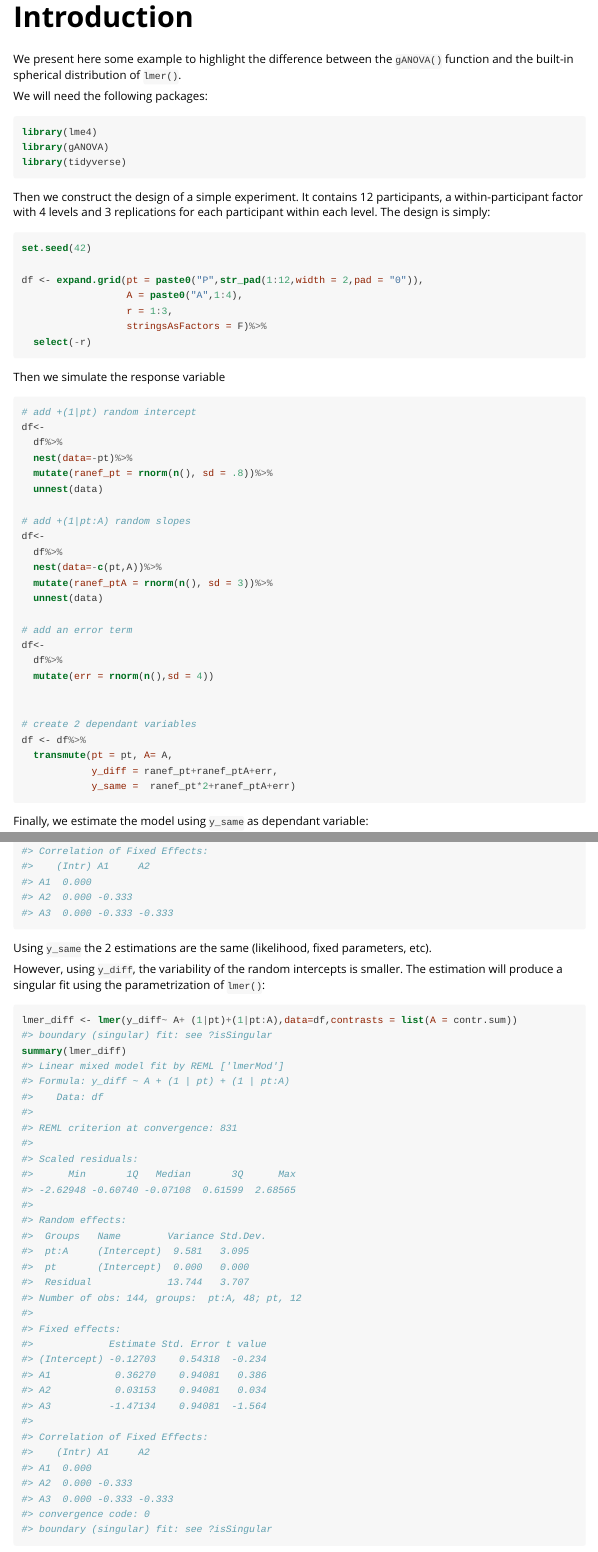
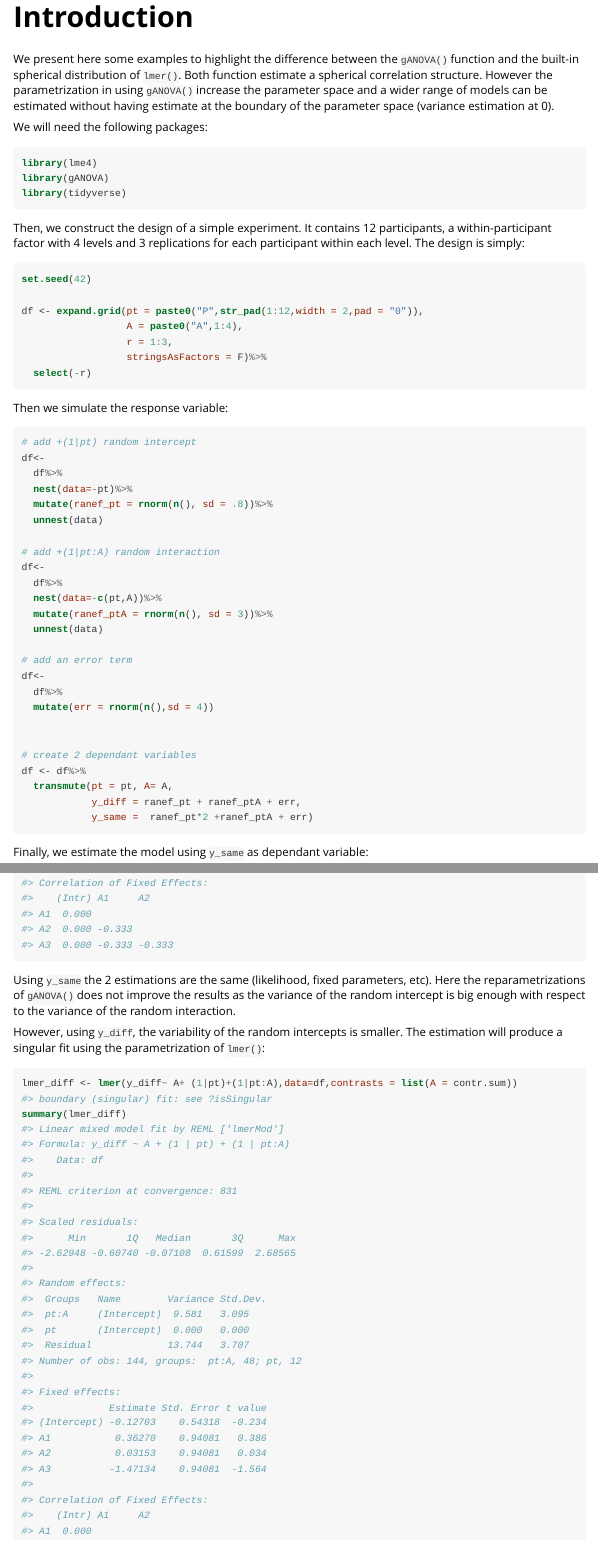
Before and after one commit to jaromilfrossard/gANOVA, an R Markdown document (vignettes/spherical-distribution-example.Rmd): the page in a window 1100 px wide, from 160 px down, and a second part further down, joined at a grey line. The pictures show the output file vignettes/spherical-distribution-example.html that the author committed with the source, opened offline.

Commit message:
corr vignette

````diff
--- a/vignettes/spherical-distribution-example.Rmd
+++ b/vignettes/spherical-distribution-example.Rmd
@@ -18,7 +18,7 @@ knitr::opts_chunk$set(
 
 # Introduction
 
-We present here some example to highlight the difference between the `gANOVA()` function and the built-in spherical distribution of `lmer()`.
+We present here some examples to highlight the difference between the `gANOVA()` function and the built-in spherical distribution of `lmer()`. Both function estimate a spherical correlation structure. However the parametrization in using `gANOVA()` increase the parameter space and a wider range of models can be estimated without having estimate at the boundary of the parameter space (variance estimation at 0).
 
 We will need the following packages:
 
@@ -29,7 +29,7 @@ library(tidyverse)
 ```
 
 
-Then we construct the design of a simple experiment. It contains 12 participants, a within-participant factor with 4 levels and 3 replications for each participant within each level. The design is simply:
+Then, we construct the design of a simple experiment. It contains 12 participants, a within-participant factor with 4 levels and 3 replications for each participant within each level. The design is simply:
 
 ```{r}
 set.seed(42)
@@ -53,7 +53,7 @@ df<-
   mutate(ranef_pt = rnorm(n(), sd = .8))%>%
   unnest(data)
 
-# add +(1|pt:A) random slopes
+# add +(1|pt:A) random interaction
 df<-
   df%>%
   nest(data=-c(pt,A))%>%
@@ -90,7 +90,7 @@ gANOVA_same <- gANOVA(y_same ~ A + (1|pt|A), data=df, contrasts = list(A = contr
 summary(gANOVA_same)
 ```
 
-Using `y_same` the 2 estimations are the same (likelihood, fixed parameters, etc).
+Using `y_same` the 2 estimations are the same (likelihood, fixed parameters, etc). Here the reparametrizations of `gANOVA()` does not improve the results as the variance of the random intercept is big enough with respect to the variance of the random interaction.
 
 However, using `y_diff`, the variability of the random intercepts is smaller. The estimation will produce a singular fit using the parametrization of `lmer()`:
 
````
Also changed, not shown: vignettes/spherical-distribution-example.R (+3 -3 lines), README.md, vignettes/spherical-distribution-example.html, vignettes/spherical-distribution-example.Rmd (8 more changed lines).
